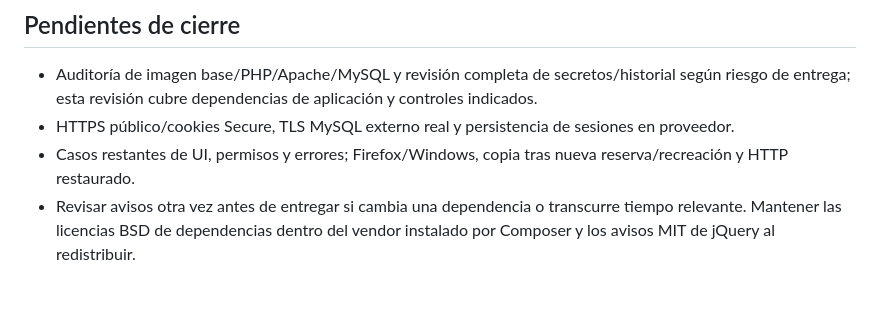
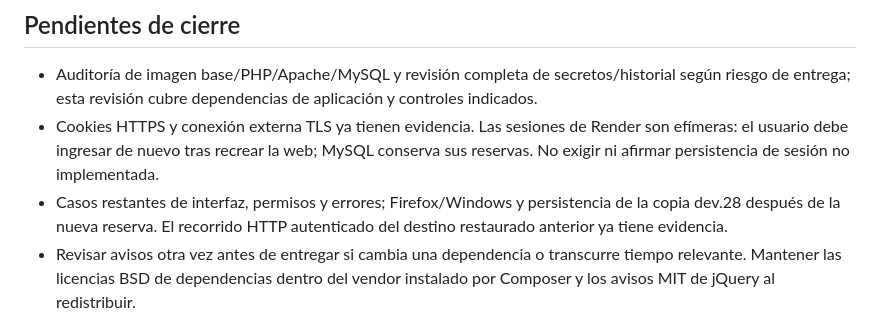
Before and after one commit to KendallGA99/eventify, a Markdown page: docs/SEGURIDAD.md, the part around the change. Rendered like a GitHub page; blank space fills up the shorter version.

```diff
--- a/docs/SEGURIDAD.md
+++ b/docs/SEGURIDAD.md
@@ -32,8 +32,8 @@ GET /.env, /storage/demo-credentials.json, /composer.lock y /app/bootstrap.php d
 ## Pendientes de cierre
 
 - Auditoría de imagen base/PHP/Apache/MySQL y revisión completa de secretos/historial según riesgo de entrega; esta revisión cubre dependencias de aplicación y controles indicados.
-- HTTPS público/cookies Secure, TLS MySQL externo real y persistencia de sesiones en proveedor.
-- Casos restantes de UI, permisos y errores; Firefox/Windows, copia tras nueva reserva/recreación y HTTP restaurado.
+- Cookies HTTPS y conexión externa TLS ya tienen evidencia. Las sesiones de Render son efímeras: el usuario debe ingresar de nuevo tras recrear la web; MySQL conserva sus reservas. No exigir ni afirmar persistencia de sesión no implementada.
+- Casos restantes de interfaz, permisos y errores; Firefox/Windows y persistencia de la copia dev.28 después de la nueva reserva. El recorrido HTTP autenticado del destino restaurado anterior ya tiene evidencia.
 - Revisar avisos otra vez antes de entregar si cambia una dependencia o transcurre tiempo relevante. Mantener las licencias BSD de dependencias dentro del vendor instalado por Composer y los avisos MIT de jQuery al redistribuir.
 
 
```
Also changed, not shown: docs/ESTADO.md (+7 -0 lines), docs/VERIFICACION-WINDOWS.md (+1 -1 lines).
